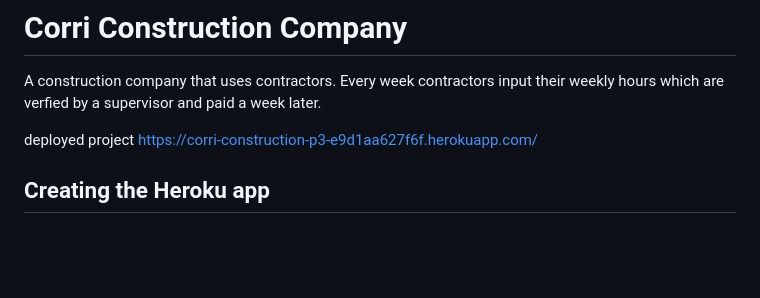
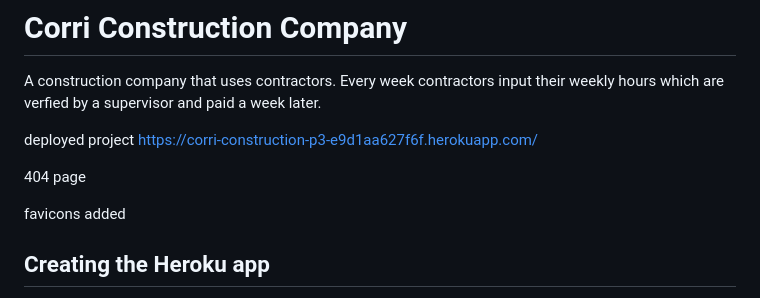
Before and after one commit to todiane/corri-construction-p3, a Markdown page: README.md, the part around the change. Drawn GitHub-style; blank space fills up the shorter version.

```diff
--- a/README.md
+++ b/README.md
@@ -4,6 +4,10 @@
 A construction company that uses contractors. Every week contractors input their weekly hours which are verfied by a supervisor and paid a week later.
 
 deployed project <https://corri-construction-p3-e9d1aa627f6f.herokuapp.com/>
+
+404 page
+
+favicons added
 
 ## Creating the Heroku app
 
```
Also changed, not shown: assets/images/error-img.png (added), 2 other files.
